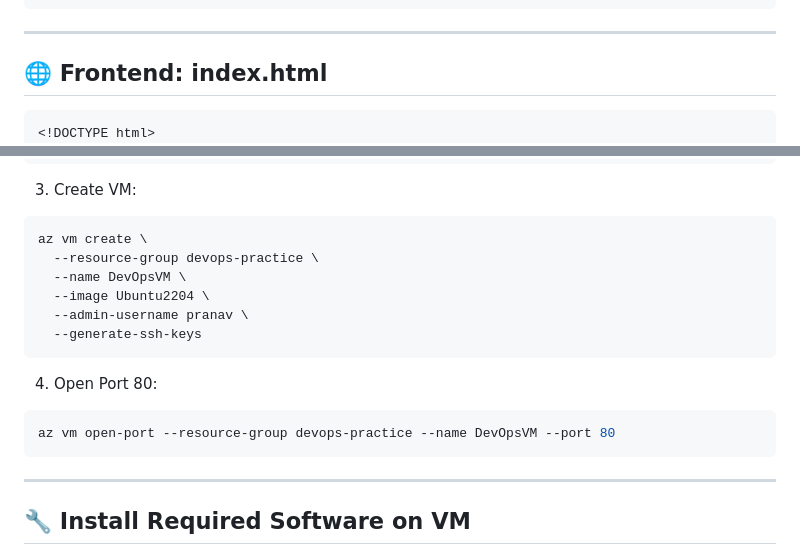
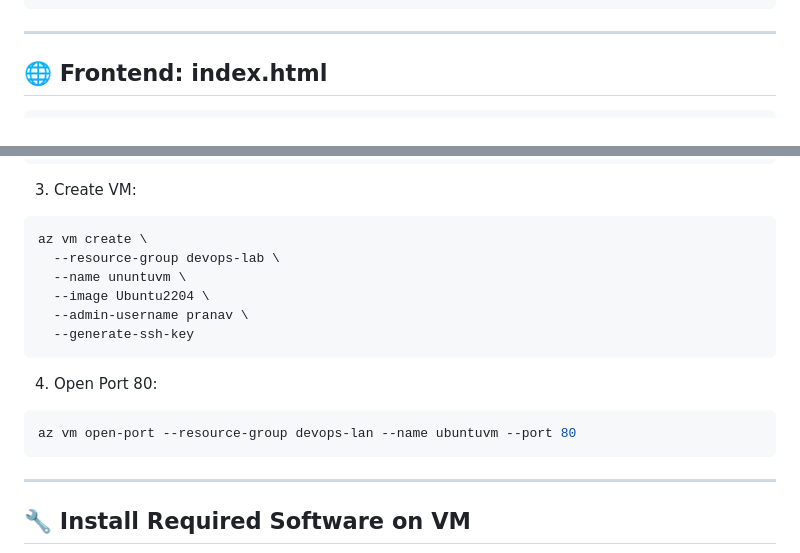
Before and after one commit to pranav-yaligouda/devops-lab, a Markdown page: Day-3/day3.md, 2 parts joined by grey strips. GitHub-like rendering.

````diff
--- a/Day-3/day3.md
+++ b/Day-3/day3.md
@@ -130,8 +130,7 @@ public class TaskServer {
 
 ## 🌐 Frontend: index.html
 
-```html
-<!DOCTYPE html>
+```<!DOCTYPE html>
 <html>
 <head>
     <title>Simple Task Manager</title>
@@ -212,17 +211,17 @@ az group create --name devops-practice --location centralindia
 
 ```bash
 az vm create \
-  --resource-group devops-practice \
-  --name DevOpsVM \
+  --resource-group devops-lab \
+  --name ununtuvm \
   --image Ubuntu2204 \
   --admin-username pranav \
-  --generate-ssh-keys
+  --generate-ssh-key
 ```
 
 4. Open Port 80:
 
 ```bash
-az vm open-port --resource-group devops-practice --name DevOpsVM --port 80
+az vm open-port --resource-group devops-lan --name ubuntuvm --port 80
 ```
 
 ---
````
